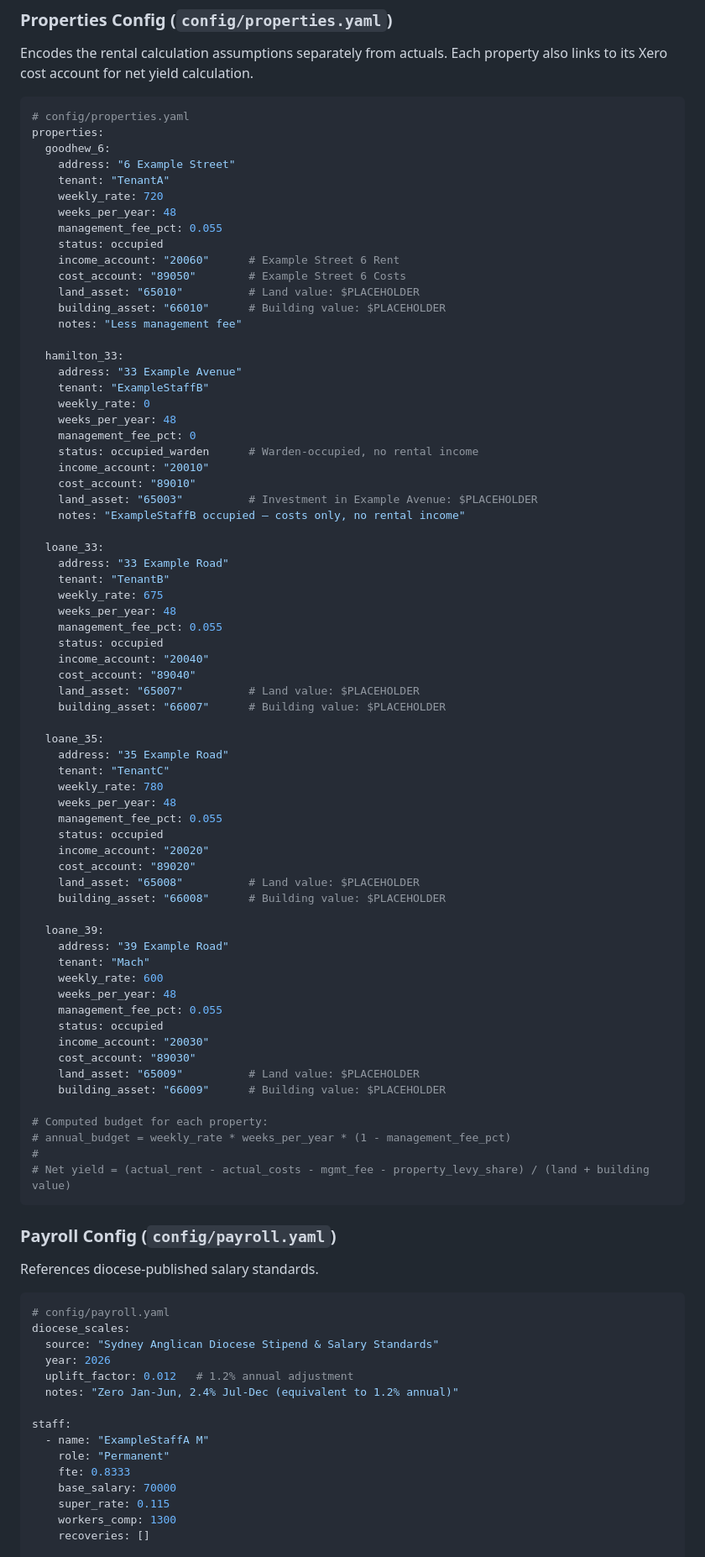
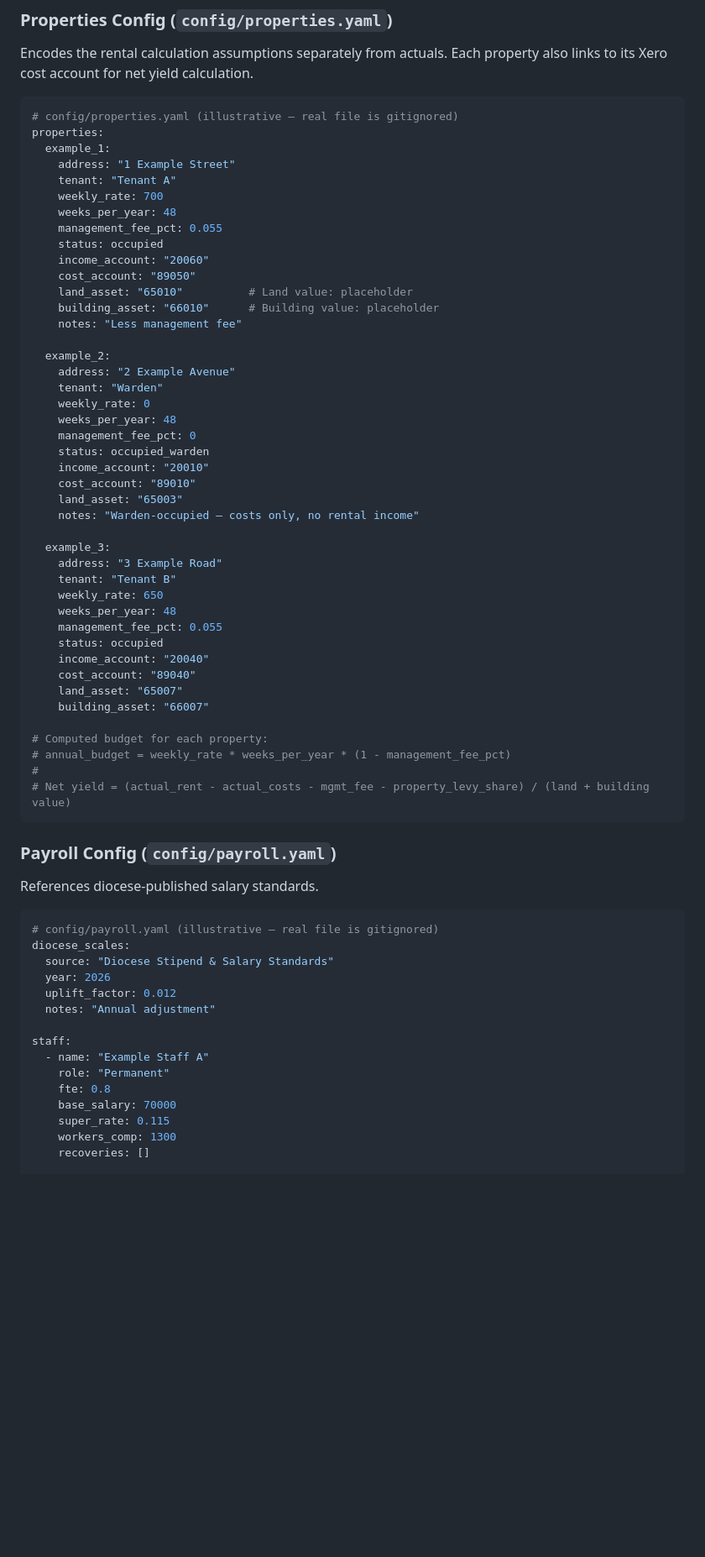
Before and after one commit to DavesAgenda/project-levi, a Markdown page: 00_context/church-budget-tool-design.md, the part around one of its changes. Shown at 84% size. GitHub-like rendering; blank space fills up the shorter version.

````diff
--- a/00_context/church-budget-tool-design.md
+++ b/00_context/church-budget-tool-design.md
@@ -306,68 +306,44 @@ expenses:
 Encodes the rental calculation assumptions separately from actuals. Each property also links to its Xero cost account for net yield calculation.
 
 ```yaml
-# config/properties.yaml
+# config/properties.yaml (illustrative — real file is gitignored)
 properties:
-  goodhew_6:
-    address: "6 Example Street"
-    tenant: "TenantA"
-    weekly_rate: 720
+  example_1:
+    address: "1 Example Street"
+    tenant: "Tenant A"
+    weekly_rate: 700
     weeks_per_year: 48
     management_fee_pct: 0.055
     status: occupied
-    income_account: "20060"      # Example Street 6 Rent
-    cost_account: "89050"        # Example Street 6 Costs
-    land_asset: "65010"          # Land value: $PLACEHOLDER
-    building_asset: "66010"      # Building value: $PLACEHOLDER
+    income_account: "20060"
+    cost_account: "89050"
+    land_asset: "65010"          # Land value: placeholder
+    building_asset: "66010"      # Building value: placeholder
     notes: "Less management fee"
 
-  hamilton_33:
-    address: "33 Example Avenue"
-    tenant: "ExampleStaffB"
+  example_2:
+    address: "2 Example Avenue"
+    tenant: "Warden"
     weekly_rate: 0
     weeks_per_year: 48
     management_fee_pct: 0
-    status: occupied_warden      # Warden-occupied, no rental income
+    status: occupied_warden
     income_account: "20010"
     cost_account: "89010"
-    land_asset: "65003"          # Investment in Example Avenue: $PLACEHOLDER
-    notes: "ExampleStaffB occupied — costs only, no rental income"
+    land_asset: "65003"
+    notes: "Warden-occupied — costs only, no rental income"
 
-  loane_33:
-    address: "33 Example Road"
-    tenant: "TenantB"
-    weekly_rate: 675
+  example_3:
+    address: "3 Example Road"
+    tenant: "Tenant B"
+    weekly_rate: 650
     weeks_per_year: 48
     management_fee_pct: 0.055
     status: occupied
     income_account: "20040"
     cost_account: "89040"
-    land_asset: "65007"          # Land value: $PLACEHOLDER
-    building_asset: "66007"      # Building value: $PLACEHOLDER
-
-  loane_35:
-    address: "35 Example Road"
-    tenant: "TenantC"
-    weekly_rate: 780
-    weeks_per_year: 48
-    management_fee_pct: 0.055
-    status: occupied
-    income_account: "20020"
-    cost_account: "89020"
-    land_asset: "65008"          # Land value: $PLACEHOLDER
-    building_asset: "66008"      # Building value: $PLACEHOLDER
-
-  loane_39:
-    address: "39 Example Road"
-    tenant: "Mach"
-    weekly_rate: 600
-    weeks_per_year: 48
-    management_fee_pct: 0.055
-    status: occupied
-    income_account: "20030"
-    cost_account: "89030"
-    land_asset: "65009"          # Land value: $PLACEHOLDER
-    building_asset: "66009"      # Building value: $PLACEHOLDER
+    land_asset: "65007"
+    building_asset: "66007"
 
 # Computed budget for each property:
 # annual_budget = weekly_rate * weeks_per_year * (1 - management_fee_pct)
@@ -380,17 +356,17 @@ properties:
 References diocese-published salary standards.
 
 ```yaml
-# config/payroll.yaml
+# config/payroll.yaml (illustrative — real file is gitignored)
 diocese_scales:
-  source: "Sydney Anglican Diocese Stipend & Salary Standards"
+  source: "Diocese Stipend & Salary Standards"
   year: 2026
-  uplift_factor: 0.012   # 1.2% annual adjustment
-  notes: "Zero Jan-Jun, 2.4% Jul-Dec (equivalent to 1.2% annual)"
+  uplift_factor: 0.012
+  notes: "Annual adjustment"
 
 staff:
-  - name: "ExampleStaffA M"
+  - name: "Example Staff A"
     role: "Permanent"
-    fte: 0.8333
+    fte: 0.8
     base_salary: 70000
     super_rate: 0.115
     workers_comp: 1300
````
Also changed, not shown: other parts of 00_context/church-budget-tool-design.md (+44 -46 lines).
